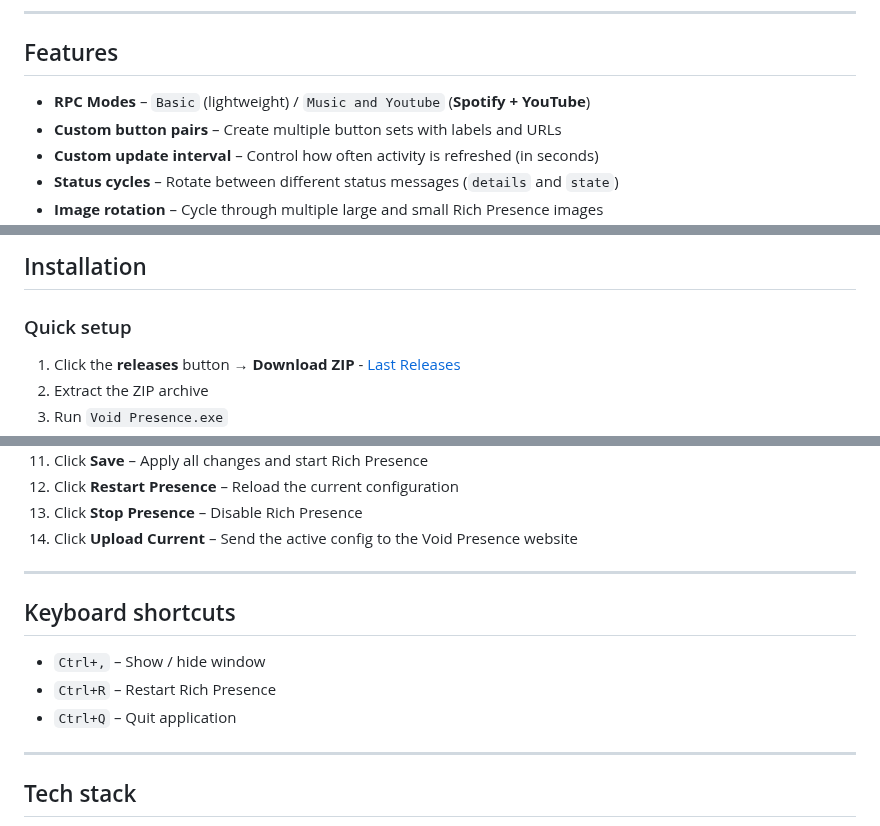
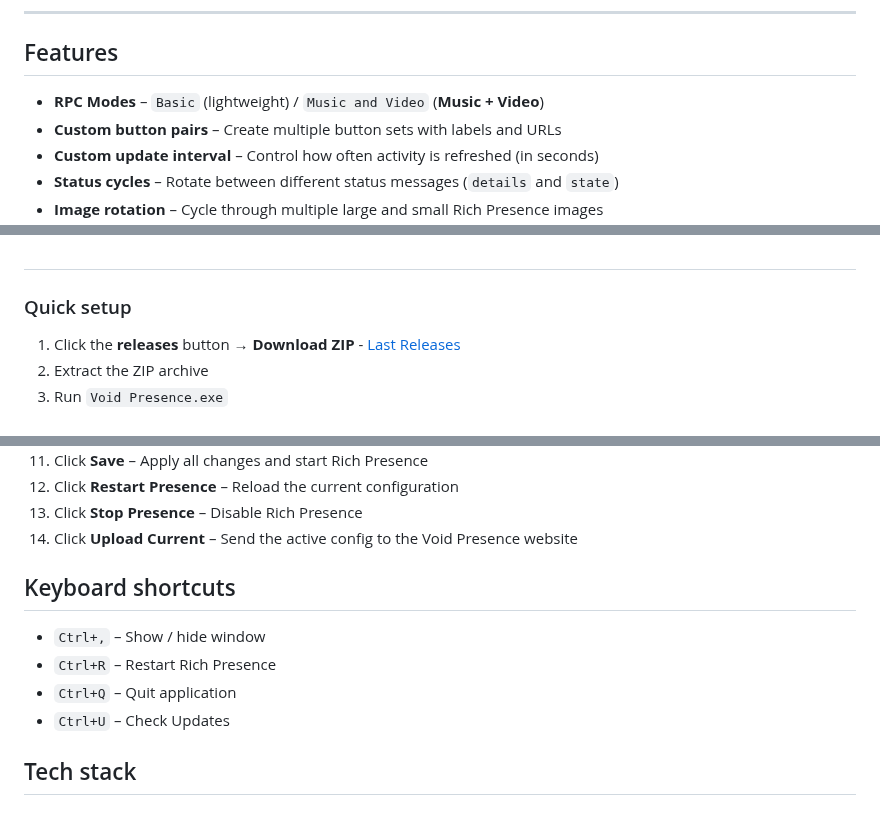
Before and after one commit to Devollox/void-presence, a Markdown page: README.md, 3 parts joined by grey strips. Rendered like a GitHub page.

Commit message:
chore: update README.md

```diff
--- a/README.md
+++ b/README.md
@@ -18,7 +18,7 @@ Void Presence is an advanced Discord Rich Presence manager with **two RPC Modes*
 ---
 
 ## Features
-- **RPC Modes** – `Basic` (lightweight) / `Music and Youtube` (**Spotify + YouTube**)
+- **RPC Modes** – `Basic` (lightweight) / `Music and Video` (**Music + Video**)
 - **Custom button pairs** – Create multiple button sets with labels and URLs
 - **Custom update interval** – Control how often activity is refreshed (in seconds)
 - **Status cycles** – Rotate between different status messages (`details` and `state`)
@@ -36,5 +37,5 @@ Void Presence is an advanced Discord Rich Presence manager with **two RPC Modes*
 
-## Installation
+##
 
 ### Quick setup
 
@@ -151,15 +149,13 @@ You can **browse, search, and download community configs here**:
 13. Click **Stop Presence** – Disable Rich Presence
 14. Click **Upload Current** – Send the active config to the Void Presence website
 
----
 
 ## Keyboard shortcuts
 
 - `Ctrl+,` – Show / hide window
 - `Ctrl+R` – Restart Rich Presence
 - `Ctrl+Q` – Quit application
-
----
+- `Ctrl+U` – Check Updates
 
 ## Tech stack
 
```
Also changed, not shown: other parts of README.md (+11 -11 lines).
